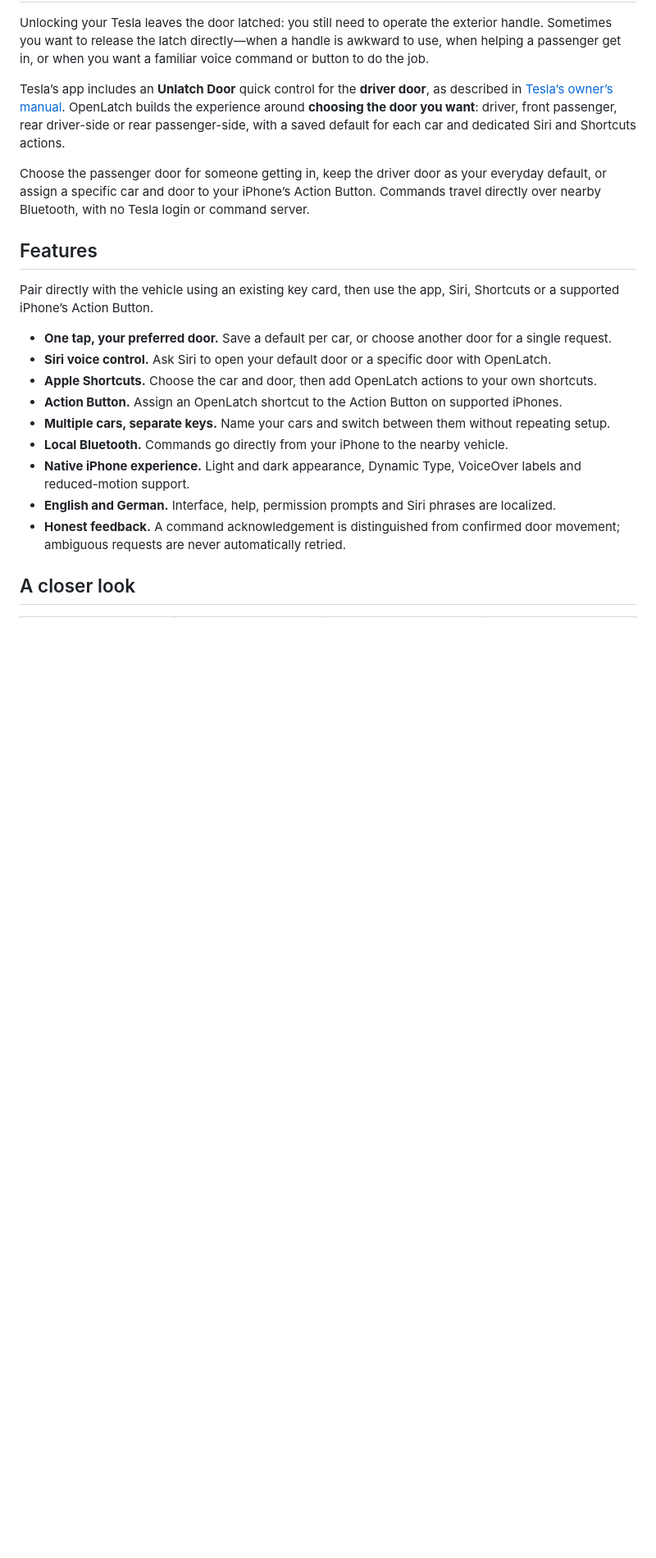
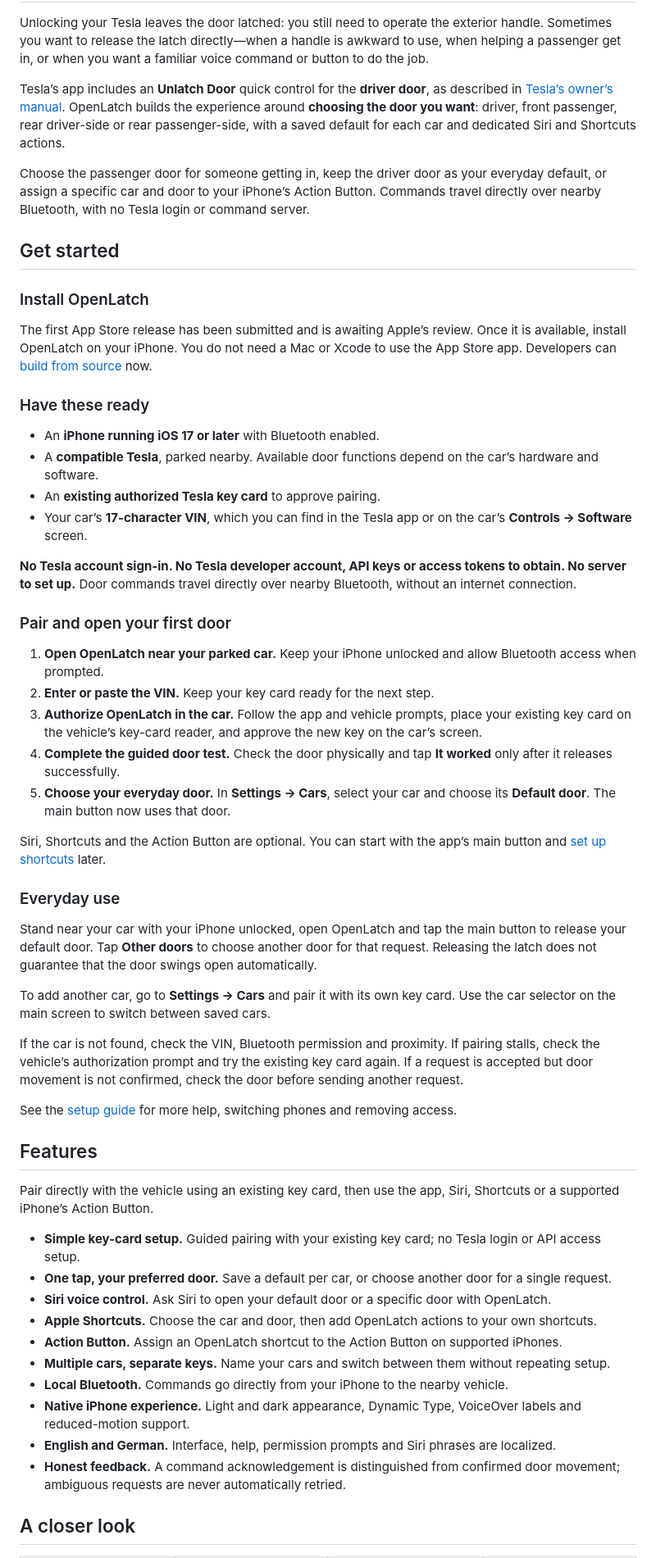
Before and after one commit to thomasgregg/openlatch, a Markdown page: README.md, the part around one of its changes. Shown at 82% size. GitHub-like rendering; blank space fills up the shorter version.

Commit message:
Lead documentation with user setup and local Bluetooth pairing

```diff
--- a/README.md
+++ b/README.md
@@ -22,10 +21,46 @@ Tesla’s app includes an **Unlatch Door** quick control for the **driver door**
 
 Choose the passenger door for someone getting in, keep the driver door as your everyday default, or assign a specific car and door to your iPhone’s Action Button. Commands travel directly over nearby Bluetooth, with no Tesla login or command server.
 
+## Get started
+
+### Install OpenLatch
+
+The first App Store release has been submitted and is awaiting Apple’s review. Once it is available, install OpenLatch on your iPhone. You do not need a Mac or Xcode to use the App Store app. Developers can [build from source](#for-developers) now.
+
+### Have these ready
+
+- An **iPhone running iOS 17 or later** with Bluetooth enabled.
+- A **compatible Tesla**, parked nearby. Available door functions depend on the car’s hardware and software.
+- An **existing authorized Tesla key card** to approve pairing.
+- Your car’s **17-character VIN**, which you can find in the Tesla app or on the car’s **Controls → Software** screen.
+
+**No Tesla account sign-in. No Tesla developer account, API keys or access tokens to obtain. No server to set up.** Door commands travel directly over nearby Bluetooth, without an internet connection.
+
+### Pair and open your first door
+
+1. **Open OpenLatch near your parked car.** Keep your iPhone unlocked and allow Bluetooth access when prompted.
+2. **Enter or paste the VIN.** Keep your key card ready for the next step.
+3. **Authorize OpenLatch in the car.** Follow the app and vehicle prompts, place your existing key card on the vehicle’s key-card reader, and approve the new key on the car’s screen.
+4. **Complete the guided door test.** Check the door physically and tap **It worked** only after it releases successfully.
+5. **Choose your everyday door.** In **Settings → Cars**, select your car and choose its **Default door**. The main button now uses that door.
+
+Siri, Shortcuts and the Action Button are optional. You can start with the app’s main button and [set up shortcuts](#siri-shortcuts-and-the-action-button) later.
+
+### Everyday use
+
+Stand near your car with your iPhone unlocked, open OpenLatch and tap the main button to release your default door. Tap **Other doors** to choose another door for that request. Releasing the latch does not guarantee that the door swings open automatically.
+
+To add another car, go to **Settings → Cars** and pair it with its own key card. Use the car selector on the main screen to switch between saved cars.
+
+If the car is not found, check the VIN, Bluetooth permission and proximity. If pairing stalls, check the vehicle’s authorization prompt and try the existing key card again. If a request is accepted but door movement is not confirmed, check the door before sending another request.
+
+See the [setup guide](docs/getting-started.md) for more help, switching phones and removing access.
+
 ## Features
 
 Pair directly with the vehicle using an existing key card, then use the app, Siri, Shortcuts or a supported iPhone’s Action Button.
 
+- **Simple key-card setup.** Guided pairing with your existing key card; no Tesla login or API access setup.
 - **One tap, your preferred door.** Save a default per car, or choose another door for a single request.
 - **Siri voice control.** Ask Siri to open your default door or a specific door with OpenLatch.
 - **Apple Shortcuts.** Choose the car and door, then add OpenLatch actions to your own shortcuts.
```
Also changed, not shown: other parts of README.md (+20 -30 lines), docs/getting-started.md (+14 -13 lines).
